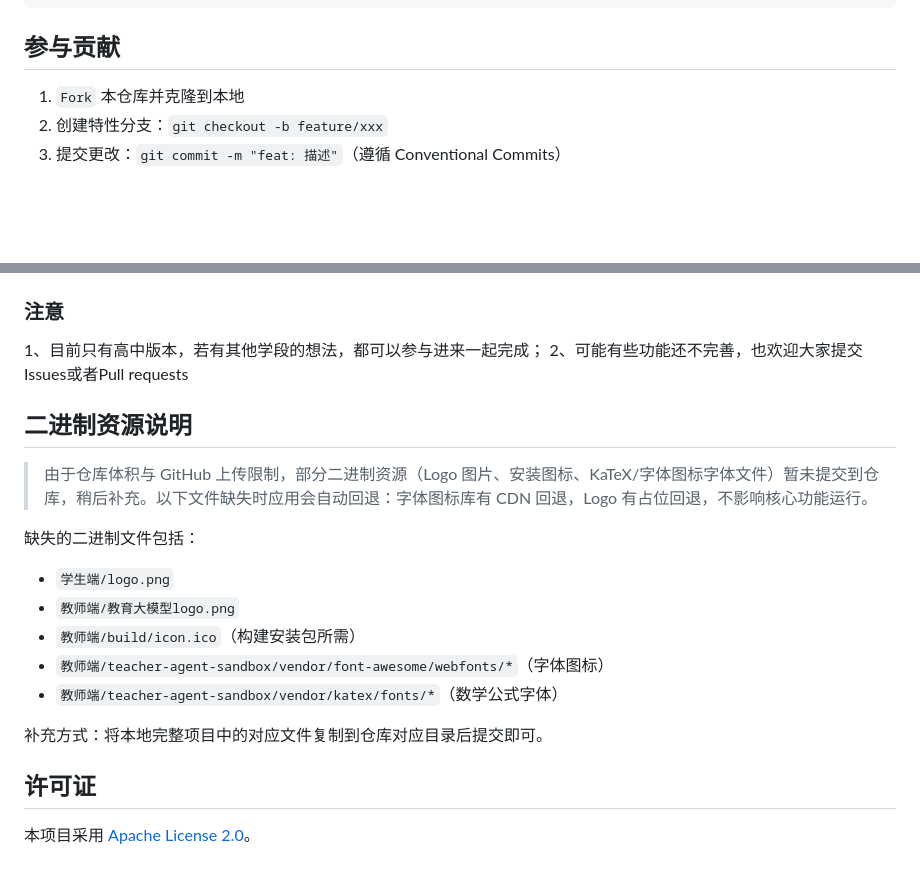
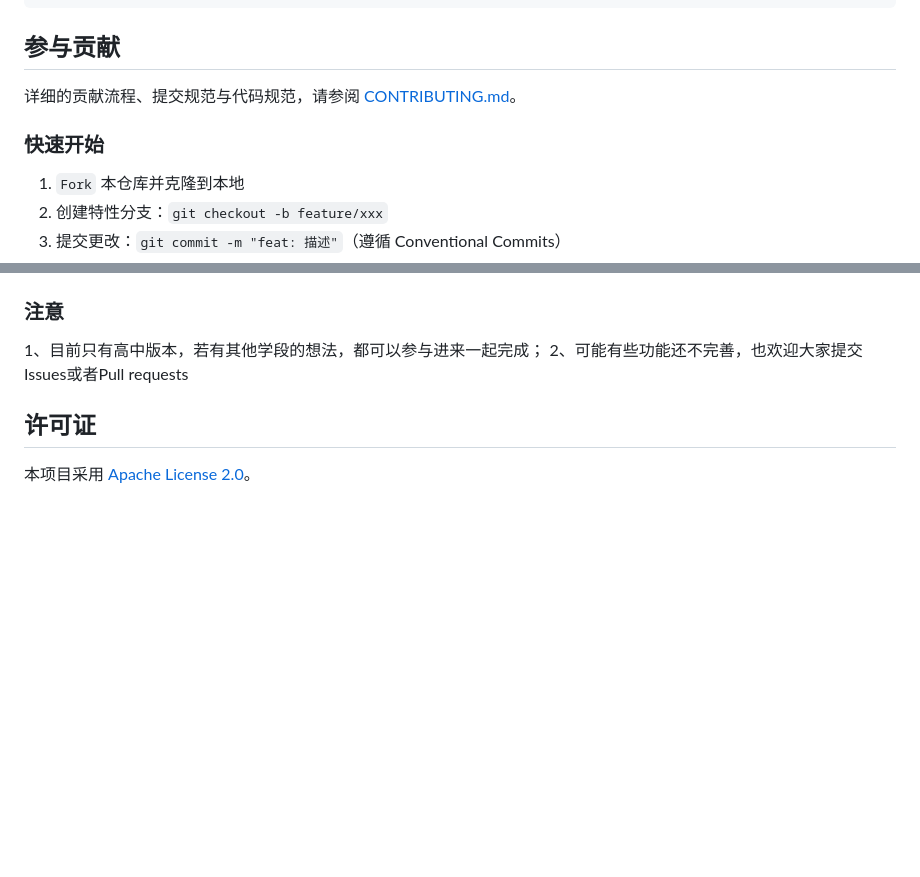
Before and after one commit to Lu-Yu-Zhen/KongMeng-Agent, a Markdown page: README.md, 2 parts joined by grey strips. Rendered like a GitHub page; blank space fills up the shorter version.

Commit message:
docs: 新增 CONTRIBUTING 贡献指南并修正二进制资源说明

```diff
--- a/README.md
+++ b/README.md
@@ -73,6 +73,9 @@ npm start          # 启动桌面应用（开发模式）
 
 ## 参与贡献
 
+详细的贡献流程、提交规范与代码规范，请参阅 [CONTRIBUTING.md](CONTRIBUTING.md)。
+
+### 快速开始
 1. `Fork` 本仓库并克隆到本地
 2. 创建特性分支：`git checkout -b feature/xxx`
 3. 提交更改：`git commit -m "feat: 描述"`（遵循 Conventional Commits）
@@ -88,19 +91,6 @@ npm start          # 启动桌面应用（开发模式）
 1、目前只有高中版本，若有其他学段的想法，都可以参与进来一起完成；
 2、可能有些功能还不完善，也欢迎大家提交Issues或者Pull requests
 
-## 二进制资源说明
-
-> 由于仓库体积与 GitHub 上传限制，部分二进制资源（Logo 图片、安装图标、KaTeX/字体图标字体文件）暂未提交到仓库，稍后补充。以下文件缺失时应用会自动回退：字体图标库有 CDN 回退，Logo 有占位回退，不影响核心功能运行。
-
-缺失的二进制文件包括：
-- `学生端/logo.png`
-- `教师端/教育大模型logo.png`
-- `教师端/build/icon.ico`（构建安装包所需）
-- `教师端/teacher-agent-sandbox/vendor/font-awesome/webfonts/*`（字体图标）
-- `教师端/teacher-agent-sandbox/vendor/katex/fonts/*`（数学公式字体）
-
-补充方式：将本地完整项目中的对应文件复制到仓库对应目录后提交即可。
-
 ## 许可证
 
 本项目采用 [Apache License 2.0](LICENSE)。
```
Also changed, not shown: CONTRIBUTING.md (added, +276 -0 lines).
